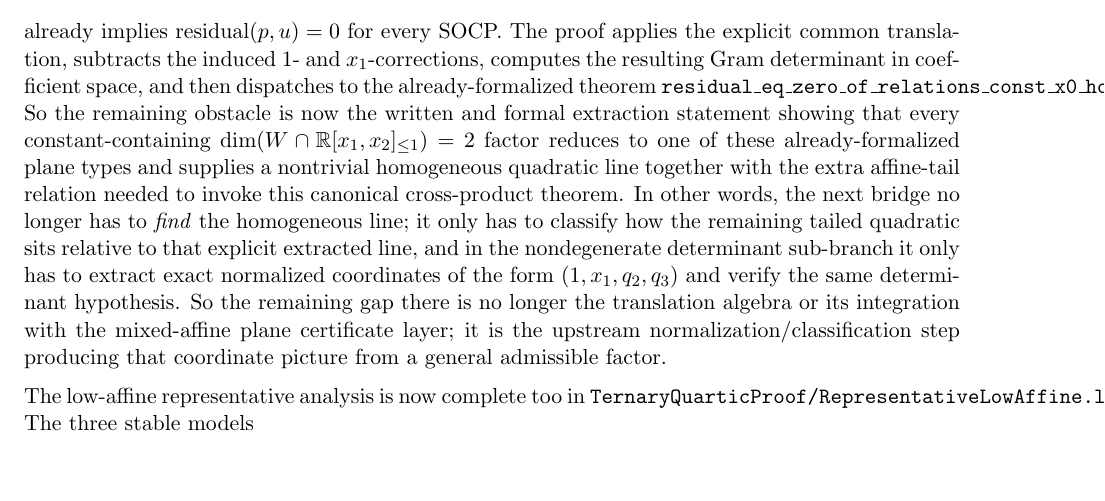
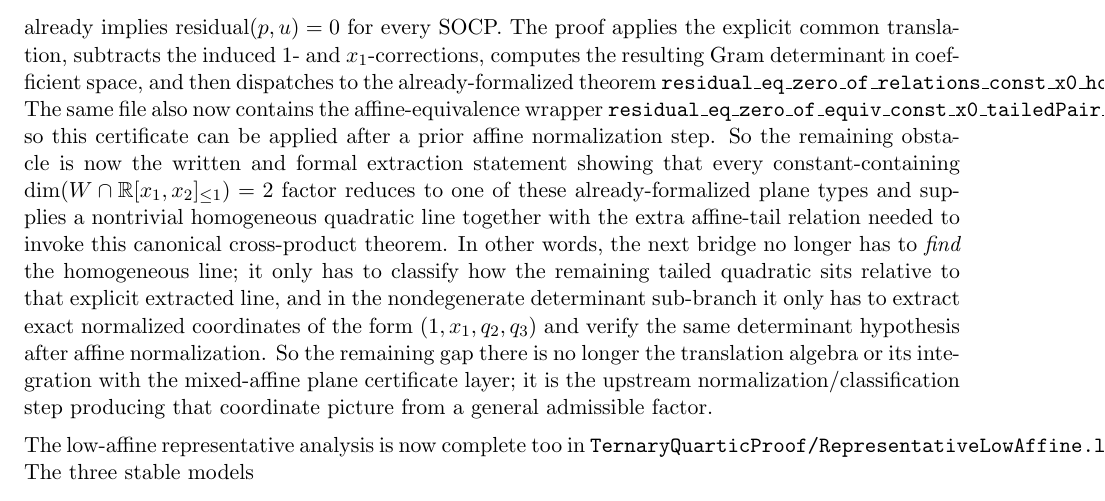
Before and after one commit to yuanchenyang/nonconvex_sos_landscape, a LaTeX document (writeup/blueprint.tex): part of page 14 of 15, cut so that both start at the same text, the shorter picture padded with empty space. Compiled offline with pdfLaTeX.

Commit message:
Add affine wrapper for tailed-pair theorem

```diff
--- a/writeup/blueprint.tex
+++ b/writeup/blueprint.tex
@@ -966,6 +966,9 @@ applies the explicit common translation, subtracts the induced \(1\)- and
 \(x_1\)-corrections, computes the resulting Gram determinant in coefficient
 space, and then dispatches to the already-formalized theorem
 \texttt{residual\_eq\_zero\_of\_relations\_const\_x0\_homQuadratics\_plane\_nontrivial}.
+The same file also now contains the affine-equivalence wrapper
+\texttt{residual\_eq\_zero\_of\_equiv\_const\_x0\_tailedPair\_det}, so this
+certificate can be applied after a prior affine normalization step.
 So the remaining obstacle is now the written and formal extraction statement
 showing that every constant-containing
 $\dim(W \cap \mathbb{R}[x_1,x_2]_{\le 1}) = 2$ factor reduces to one of these
@@ -976,8 +979,9 @@ to \emph{find} the homogeneous line; it only has to classify how the remaining
 tailed quadratic sits relative to that explicit extracted line, and in the
 nondegenerate determinant sub-branch it only has to extract exact normalized
 coordinates of the form \((1,x_1,q_2,q_3)\) and verify the same determinant
-hypothesis. So the remaining gap there is no longer the translation algebra or
-its integration with the mixed-affine plane certificate layer; it is the
+hypothesis after affine normalization. So the remaining gap there is no longer
+the translation algebra or its integration with the mixed-affine plane
+certificate layer; it is the
 upstream normalization/classification step producing that coordinate picture
 from a general admissible factor.
 
```
Also changed, not shown: writeup/exploration_log.tex (+4 -0 lines), 1 other file.
